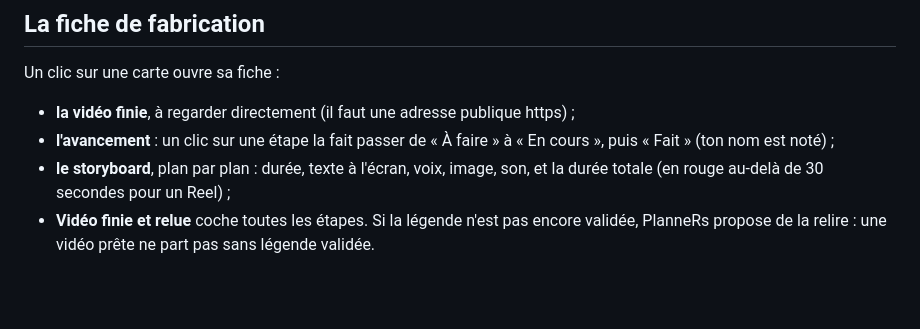
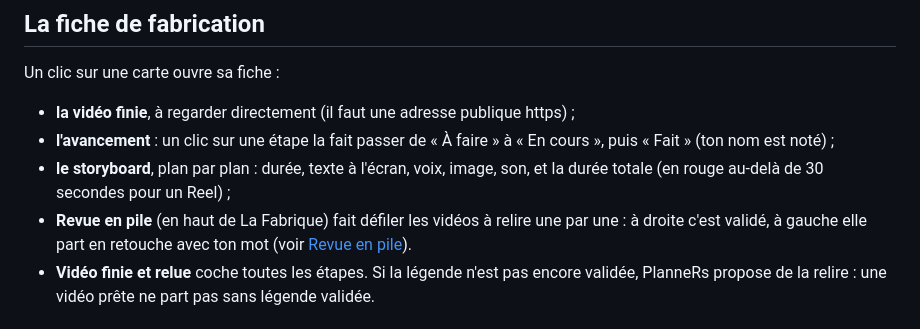
Before and after one commit to Naod6473/PlanneRS-MIT, a Markdown page: docs/utilisation/la-fabrique.md, the part around the change. Rendered like a GitHub page; blank space fills up the shorter version.

```diff
--- a/docs/utilisation/la-fabrique.md
+++ b/docs/utilisation/la-fabrique.md
@@ -38,6 +38,7 @@ Un clic sur une carte ouvre sa fiche :
 - **la vidéo finie**, à regarder directement (il faut une adresse publique https) ;
 - **l'avancement** : un clic sur une étape la fait passer de « À faire » à « En cours », puis « Fait » (ton nom est noté) ;
 - **le storyboard**, plan par plan : durée, texte à l'écran, voix, image, son, et la durée totale (en rouge au-delà de 30 secondes pour un Reel) ;
+- **Revue en pile** (en haut de La Fabrique) fait défiler les vidéos à relire une par une : à droite c'est validé, à gauche elle part en retouche avec ton mot (voir [Revue en pile](revue-en-pile.md)).
 - **Vidéo finie et relue** coche toutes les étapes. Si la légende n'est pas encore validée, PlanneRs propose de la relire : une vidéo prête ne part pas sans légende validée.
 
 ## Avec une IA
```
Also changed, not shown: docs/tutoriels/valider-la-semaine.md (+6 -4 lines), docs/utilisation/aujourdhui.md (+1 -1 lines), docs/utilisation/revue-en-pile.md (added, +57 -0 lines), docs/img/tutos/valider-2-relire.jpg, 10 other files.
